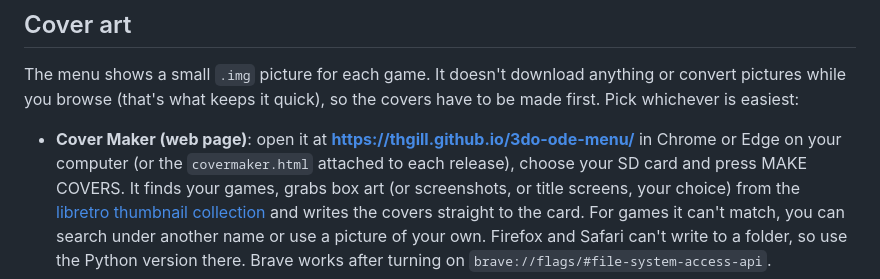
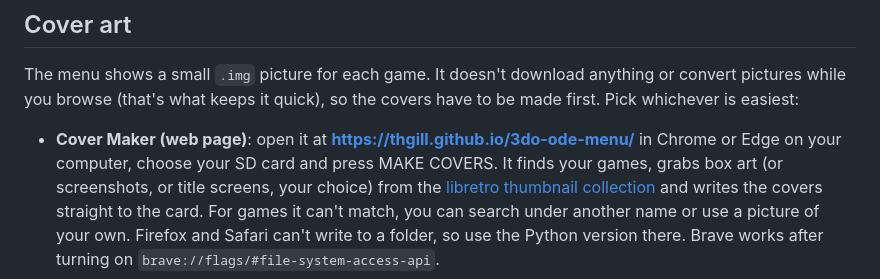
Before and after one commit to thgill/3do-ode-menu, a Markdown page: README.md, the part around the change. GitHub-like rendering.

Commit message:
README: Cover Maker is the hosted page, not a per-release attachment
Drop the 'attached to each release' fallback now that the always-current web
Cover Maker lives on GitHub Pages; the Python version stays in the repo.

```diff
--- a/README.md
+++ b/README.md
@@ -92,7 +92,7 @@ The menu shows a small `.img` picture for each game. It doesn't download anythin
 you browse (that's what keeps it quick), so the covers have to be made first. Pick whichever is easiest:
 
 - **Cover Maker (web page)**: open it at **<https://thgill.github.io/3do-ode-menu/>** in Chrome or Edge on your
-  computer (or the `covermaker.html` attached to each release), choose your SD
+  computer, choose your SD
   card and press MAKE COVERS. It finds your games, grabs box art (or screenshots, or title screens, your choice)
   from the [libretro thumbnail collection](https://github.com/libretro-thumbnails/The_3DO_Company_-_3DO) and
   writes the covers straight to the card. For games it can't match, you can search under another name or use a
```
